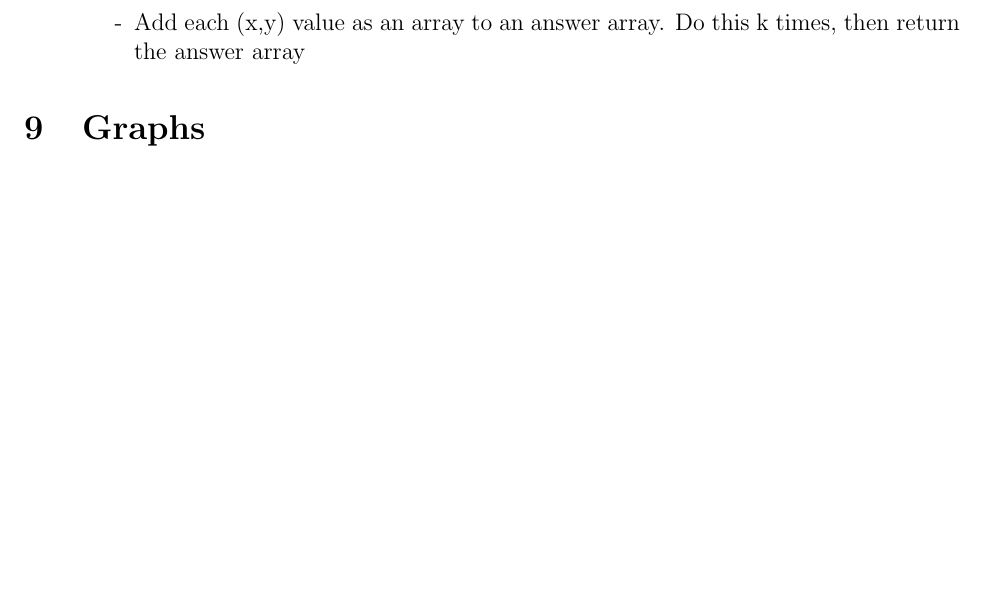
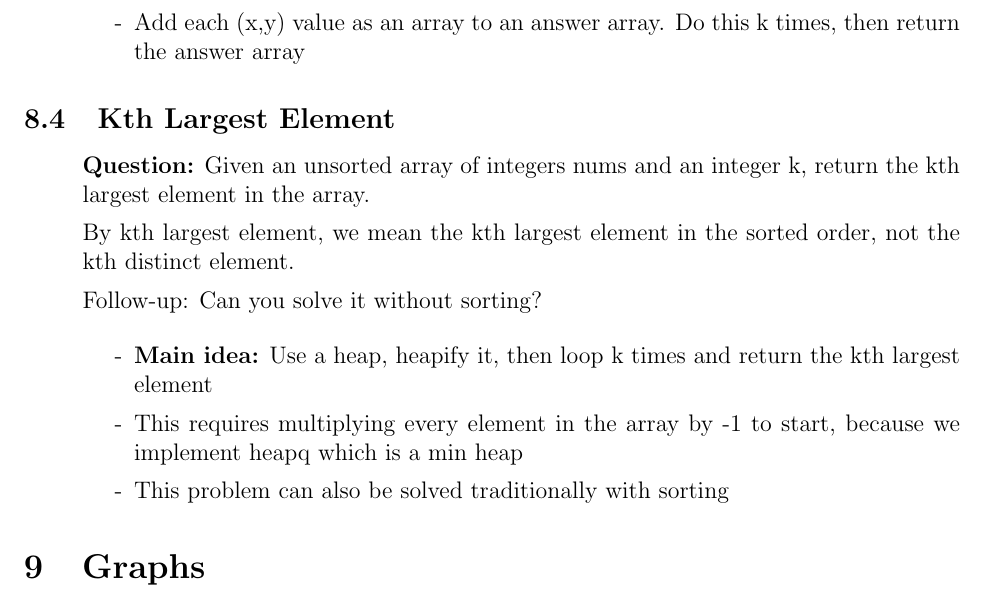
Before and after one commit to SebPuchi/LC100, a LaTeX document (notex.tex): part of page 18 of 24, cut so that both start at the same text, the shorter picture padded with empty space. Compiled offline with pdfLaTeX.

Commit message:
kth largest element heap written notes

```diff
--- a/notex.tex
+++ b/notex.tex
@@ -600,6 +598,25 @@ You may return the answer in any order.
       \item[-] Add each (x,y) value as an array to an answer array. Do this k times, then return the answer array
     \end{enumerate}
 \end{enumerate}
+
+\subsection{Kth Largest Element}
+\begin{enumerate}
+  \item[] \textbf{Question:} Given an unsorted array of integers nums and an integer k, return the kth largest element in the array.
+
+By kth largest element, we mean the kth largest element in the sorted order, not the kth distinct element.
+
+Follow-up: Can you solve it without sorting?
+
+    \begin{enumerate}
+      \item[-] \textbf{Main idea:} Use a heap, heapify it, then loop k times and return the kth largest element
+      \item[-] This requires multiplying every element in the array by -1 to start, because we implement heapq which is a min heap
+      \item[-] This problem can also be solved traditionally with sorting
+    \end{enumerate}
+\end{enumerate}
+
+
+
+
 
 
 \section{Graphs}
```
Also changed, not shown: notex.pdf, notex.tex (2 more changed lines).
